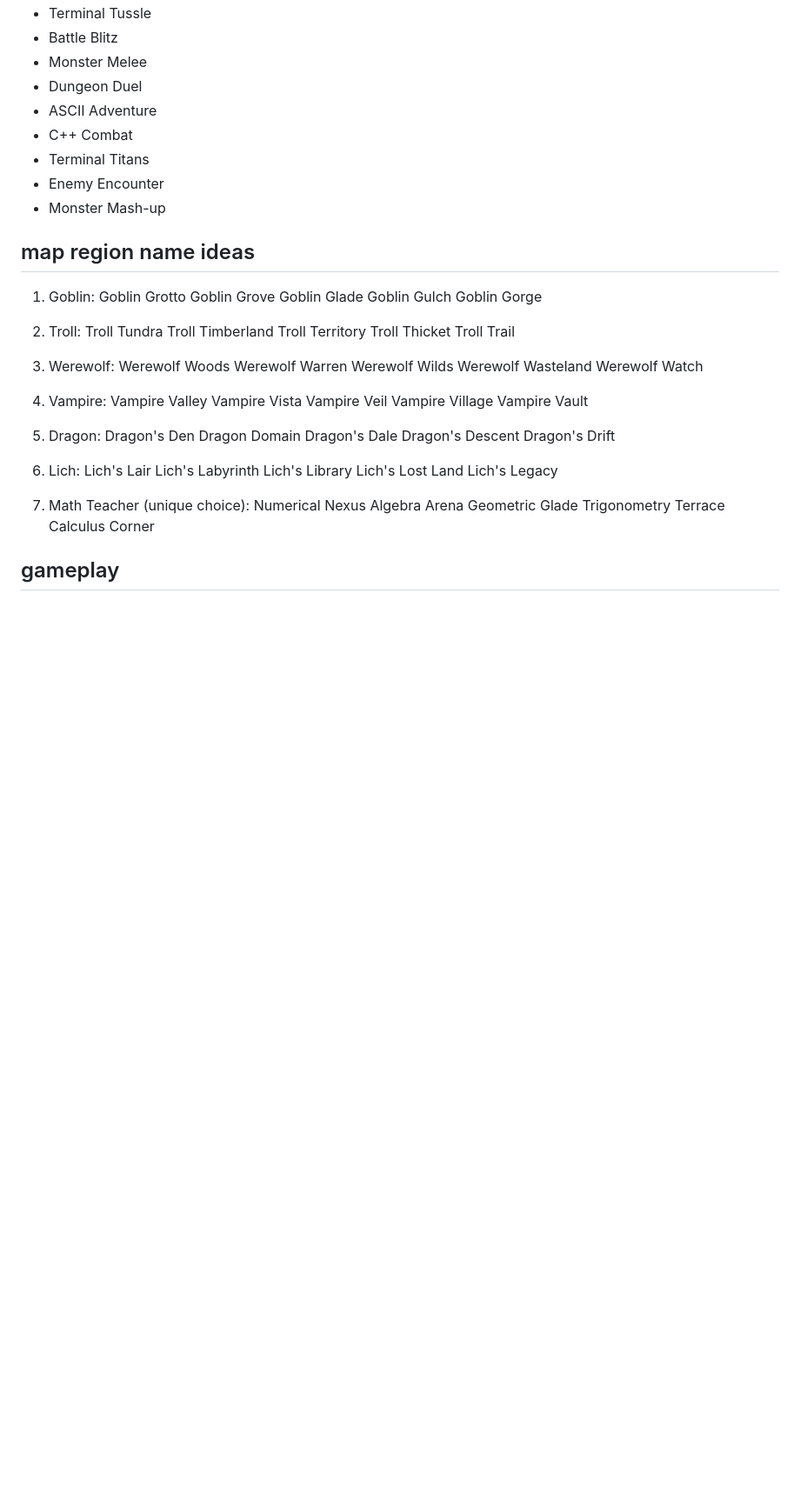
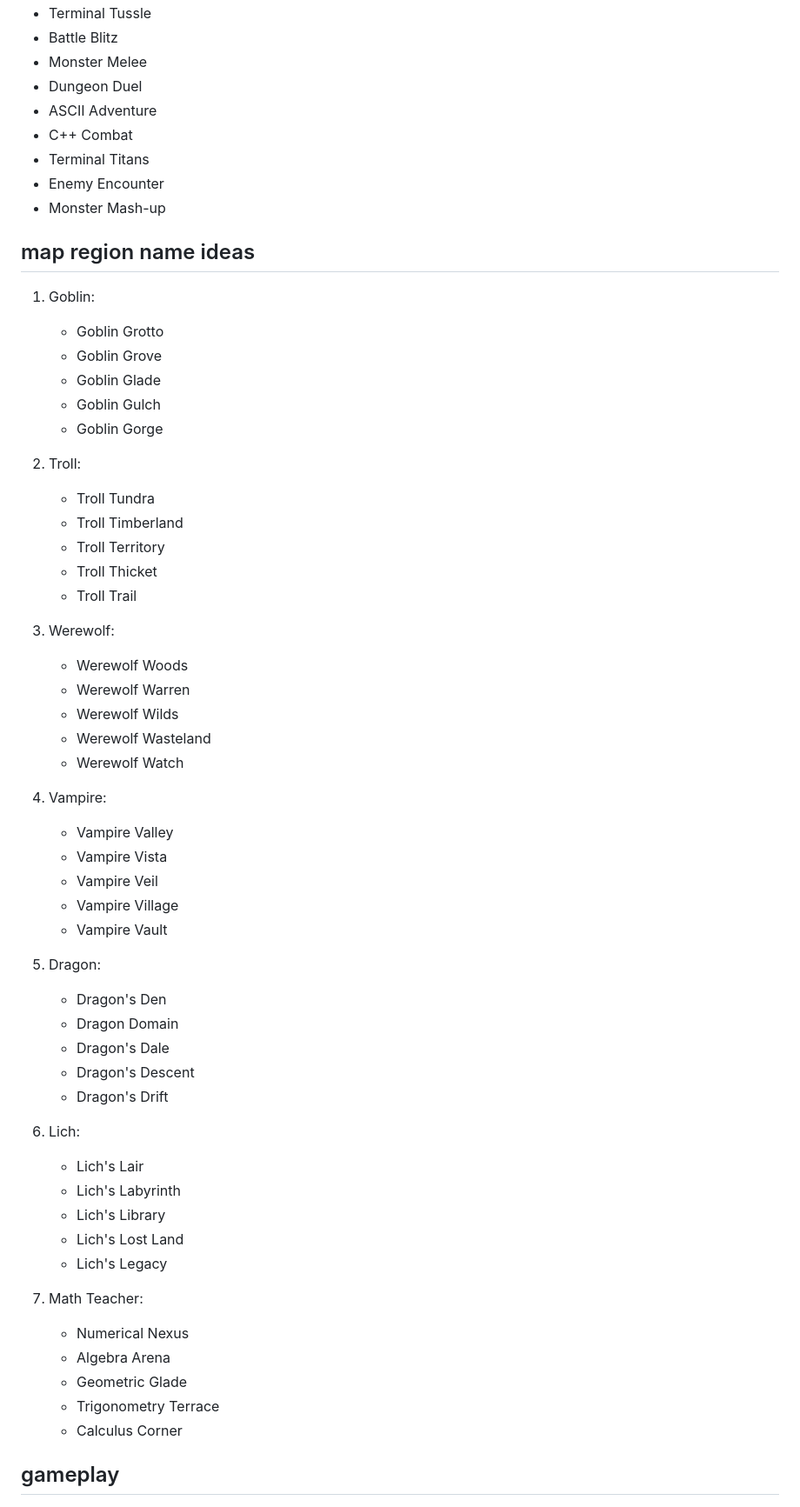
Before and after one commit to 321BadgerCode/ascii_odyssey, a Markdown page: README.md, the part around the change. Shown at 87% size. Rendered like a GitHub page; blank space fills up the shorter version.

```diff
--- a/README.md
+++ b/README.md
@@ -15,53 +15,53 @@ terminal game made w/ c++. this game was started by 2 students for the CPT final
 
 ## map region name ideas
 1. Goblin:
-	Goblin Grotto
-    Goblin Grove
-    Goblin Glade
-    Goblin Gulch
-    Goblin Gorge
+	* Goblin Grotto
+	* Goblin Grove
+	* Goblin Glade
+	* Goblin Gulch
+	* Goblin Gorge
 
 1. Troll:
-    Troll Tundra
-    Troll Timberland
-    Troll Territory
-    Troll Thicket
-    Troll Trail
+	* Troll Tundra
+	* Troll Timberland
+	* Troll Territory
+	* Troll Thicket
+	* Troll Trail
 
 1. Werewolf:
-    Werewolf Woods
-    Werewolf Warren
-    Werewolf Wilds
-    Werewolf Wasteland
-    Werewolf Watch
+	* Werewolf Woods
+	* Werewolf Warren
+	* Werewolf Wilds
+	* Werewolf Wasteland
+	* Werewolf Watch
 
 1. Vampire:
-    Vampire Valley
-    Vampire Vista
-    Vampire Veil
-    Vampire Village
-    Vampire Vault
+	* Vampire Valley
+	* Vampire Vista
+	* Vampire Veil
+	* Vampire Village
+	* Vampire Vault
 
 1. Dragon:
-    Dragon's Den
-    Dragon Domain
-    Dragon's Dale
-    Dragon's Descent
-    Dragon's Drift
+	* Dragon's Den
+	* Dragon Domain
+	* Dragon's Dale
+	* Dragon's Descent
+	* Dragon's Drift
 
 1. Lich:
-    Lich's Lair
-    Lich's Labyrinth
-    Lich's Library
-    Lich's Lost Land
-    Lich's Legacy
+	* Lich's Lair
+	* Lich's Labyrinth
+	* Lich's Library
+	* Lich's Lost Land
+	* Lich's Legacy
 
-1. Math Teacher (unique choice):
-    Numerical Nexus
-    Algebra Arena
-    Geometric Glade
-    Trigonometry Terrace
-    Calculus Corner
+1. Math Teacher:
+	* Numerical Nexus
+	* Algebra Arena
+	* Geometric Glade
+	* Trigonometry Terrace
+	* Calculus Corner
 
 ## gameplay
 ![](./gameplay/intro.jpg)
```
